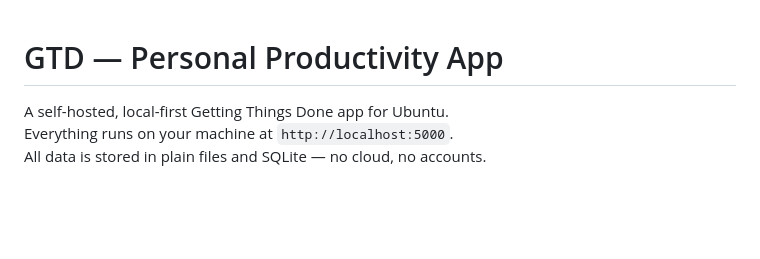
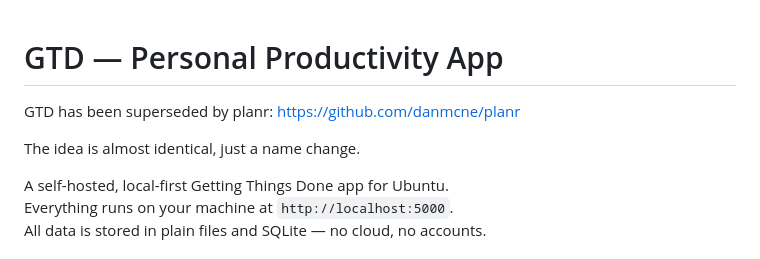
Before and after one commit to danmcne/GTD, a Markdown page: README.md, the part around the change. GitHub-like rendering; blank space fills up the shorter version.

```diff
--- a/README.md
+++ b/README.md
@@ -1,4 +1,9 @@
 # GTD — Personal Productivity App
+
+GTD has been superseded by planr: https://github.com/danmcne/planr
+
+The idea is almost identical, just a name change.
+
 
 A self-hosted, local-first Getting Things Done app for Ubuntu.
 Everything runs on your machine at `http://localhost:5000`.
```
